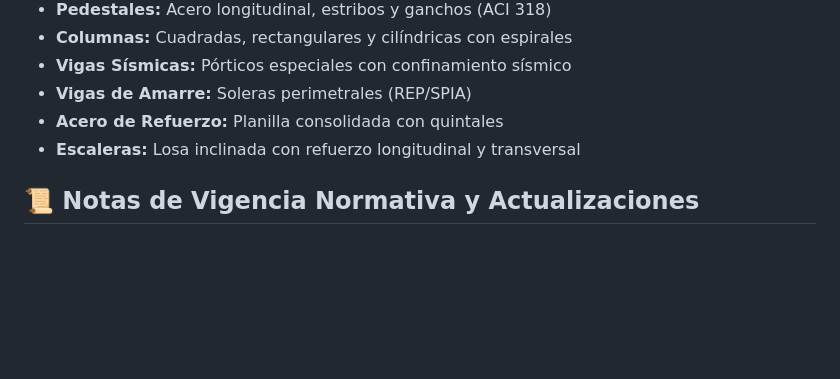
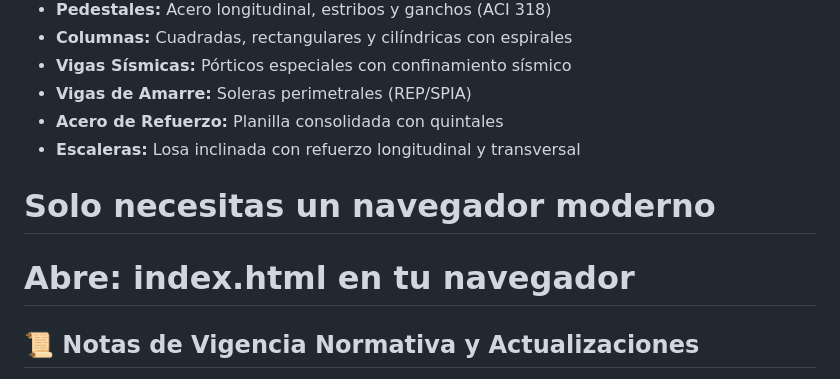
Before and after one commit to JoseIsaacs/estimador-materiales-obra, a Markdown page: README.md, the part around the change. Rendered like a GitHub page; blank space fills up the shorter version.

Commit message:
Actualizar README.md

```diff
--- a/README.md
+++ b/README.md
@@ -20,6 +20,9 @@ Sistema profesional de estimación de materiales para obras civiles basado en no
 - **Vigas de Amarre:** Soleras perimetrales (REP/SPIA)
 - **Acero de Refuerzo:** Planilla consolidada con quintales
 - **Escaleras:** Losa inclinada con refuerzo longitudinal y transversal
+
+# Solo necesitas un navegador moderno
+# Abre: index.html en tu navegador
 
 ## 📜 Notas de Vigencia Normativa y Actualizaciones
 
```
